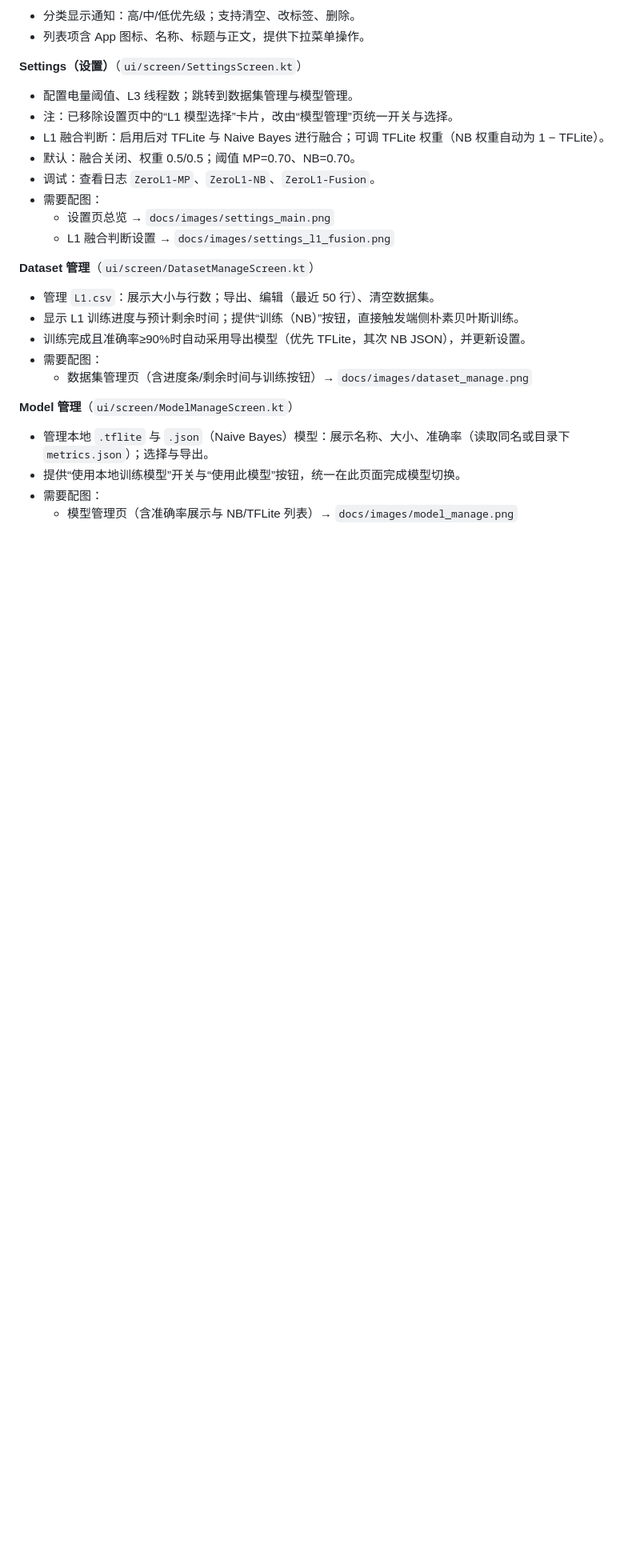
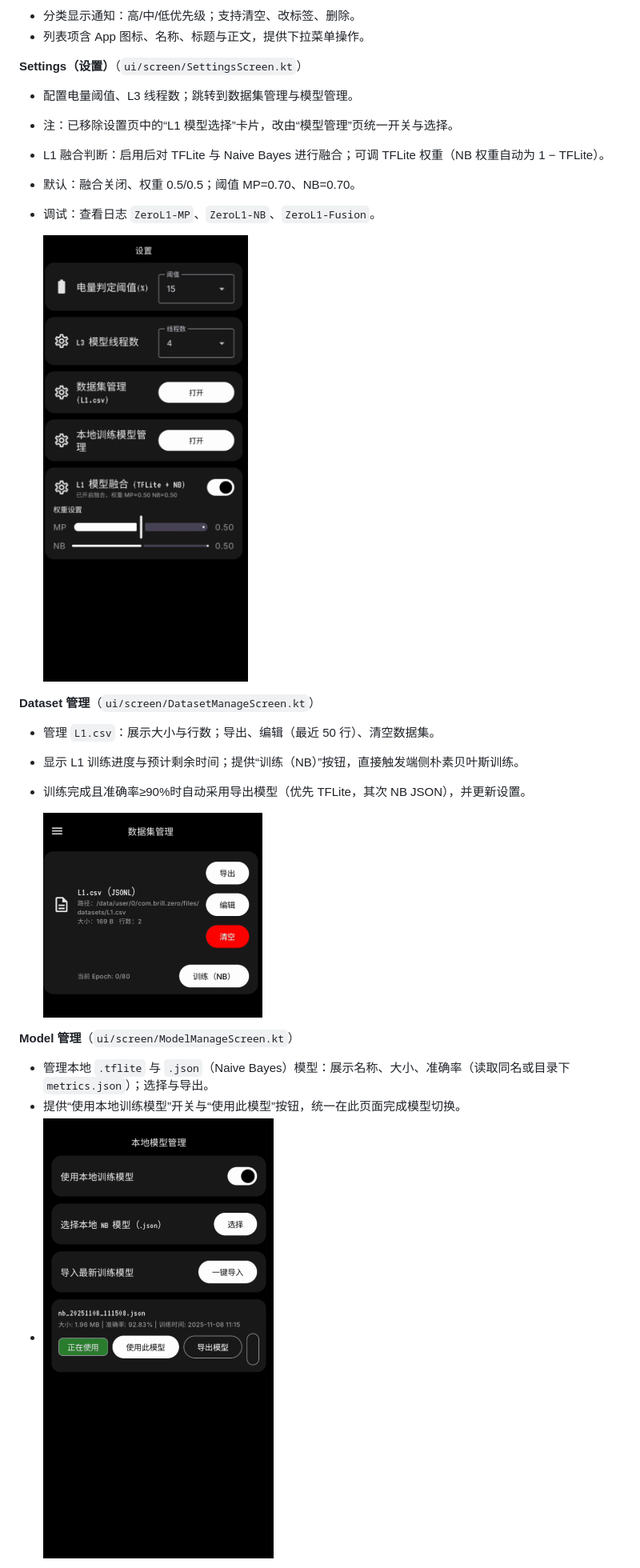
Before and after one commit to brill594/Zero, a Markdown page: README.md, the part around the change printed below. Shown: that part at 80% size. Drawn GitHub-style; pictures changed too: pngs/3.png (added), pngs/4.png (added), pngs/5.png (added); blank space fills up the shorter version.

```diff
--- a/README.md
+++ b/README.md
@@ -52,24 +52,28 @@
 
 **Settings（设置）**（`ui/screen/SettingsScreen.kt`）
 - 配置电量阈值、L3 线程数；跳转到数据集管理与模型管理。
+
 - 注：已移除设置页中的“L1 模型选择”卡片，改由“模型管理”页统一开关与选择。
+
 - L1 融合判断：启用后对 TFLite 与 Naive Bayes 进行融合；可调 TFLite 权重（NB 权重自动为 1 − TFLite）。
+
 - 默认：融合关闭、权重 0.5/0.5；阈值 MP=0.70、NB=0.70。
+
 - 调试：查看日志 `ZeroL1-MP`、`ZeroL1-NB`、`ZeroL1-Fusion`。
-- 需要配图：
-  - 设置页总览 → `docs/images/settings_main.png`
-  - L1 融合判断设置 → `docs/images/settings_l1_fusion.png`
+
+  ![3](pngs/3.png)
 
 **Dataset 管理**（`ui/screen/DatasetManageScreen.kt`）
 - 管理 `L1.csv`：展示大小与行数；导出、编辑（最近 50 行）、清空数据集。
+
 - 显示 L1 训练进度与预计剩余时间；提供“训练（NB）”按钮，直接触发端侧朴素贝叶斯训练。
+
 - 训练完成且准确率≥90%时自动采用导出模型（优先 TFLite，其次 NB JSON），并更新设置。
-- 需要配图：
-  - 数据集管理页（含进度条/剩余时间与训练按钮）→ `docs/images/dataset_manage.png`
+
+  ![4](pngs/4.png)
 
 **Model 管理**（`ui/screen/ModelManageScreen.kt`）
 - 管理本地 `.tflite` 与 `.json`（Naive Bayes）模型：展示名称、大小、准确率（读取同名或目录下 `metrics.json`）；选择与导出。
 - 提供“使用本地训练模型”开关与“使用此模型”按钮，统一在此页面完成模型切换。
-- 需要配图：
-  - 模型管理页（含准确率展示与 NB/TFLite 列表）→ `docs/images/model_manage.png`
+- ![5](pngs/5.png)
 
```
Also changed, not shown: other parts of README.md (+8 -16 lines), pngs/6.png (added).
